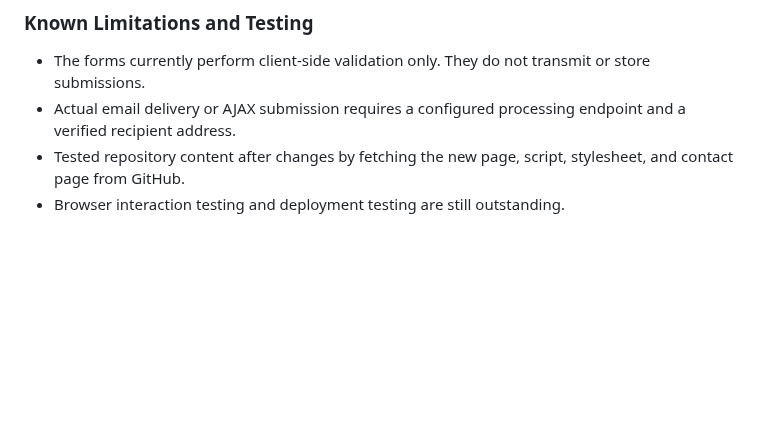
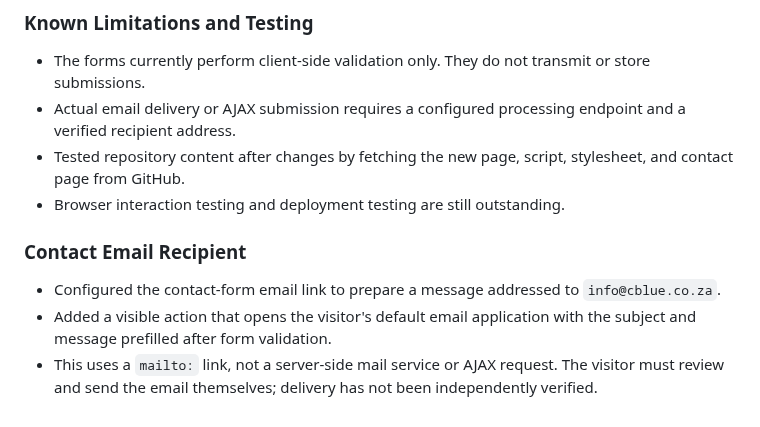
Before and after one commit to Duncan-Loza/Web-Dev-, a Markdown page: # Changelog.md, the part around the change. Drawn GitHub-style; blank space fills up the shorter version.

Commit message:
Document contact email recipient setup

```diff
--- a/# Changelog.md
+++ b/# Changelog.md
@@ -126,3 +126,8 @@
 * Actual email delivery or AJAX submission requires a configured processing endpoint and a verified recipient address.
 * Tested repository content after changes by fetching the new page, script, stylesheet, and contact page from GitHub.
 * Browser interaction testing and deployment testing are still outstanding.
+
+### Contact Email Recipient
+* Configured the contact-form email link to prepare a message addressed to `info@cblue.co.za`.
+* Added a visible action that opens the visitor's default email application with the subject and message prefilled after form validation.
+* This uses a `mailto:` link, not a server-side mail service or AJAX request. The visitor must review and send the email themselves; delivery has not been independently verified.
```
